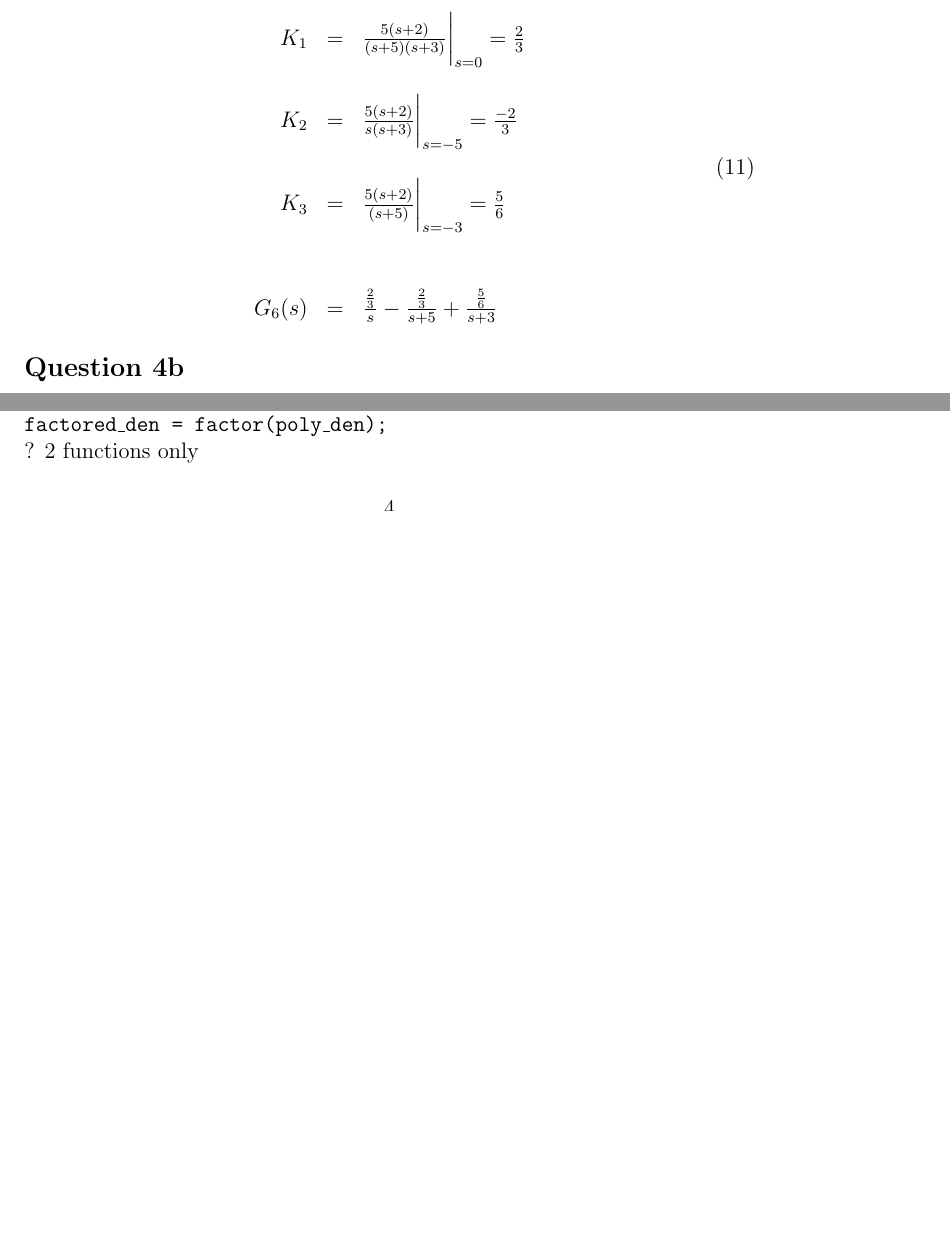
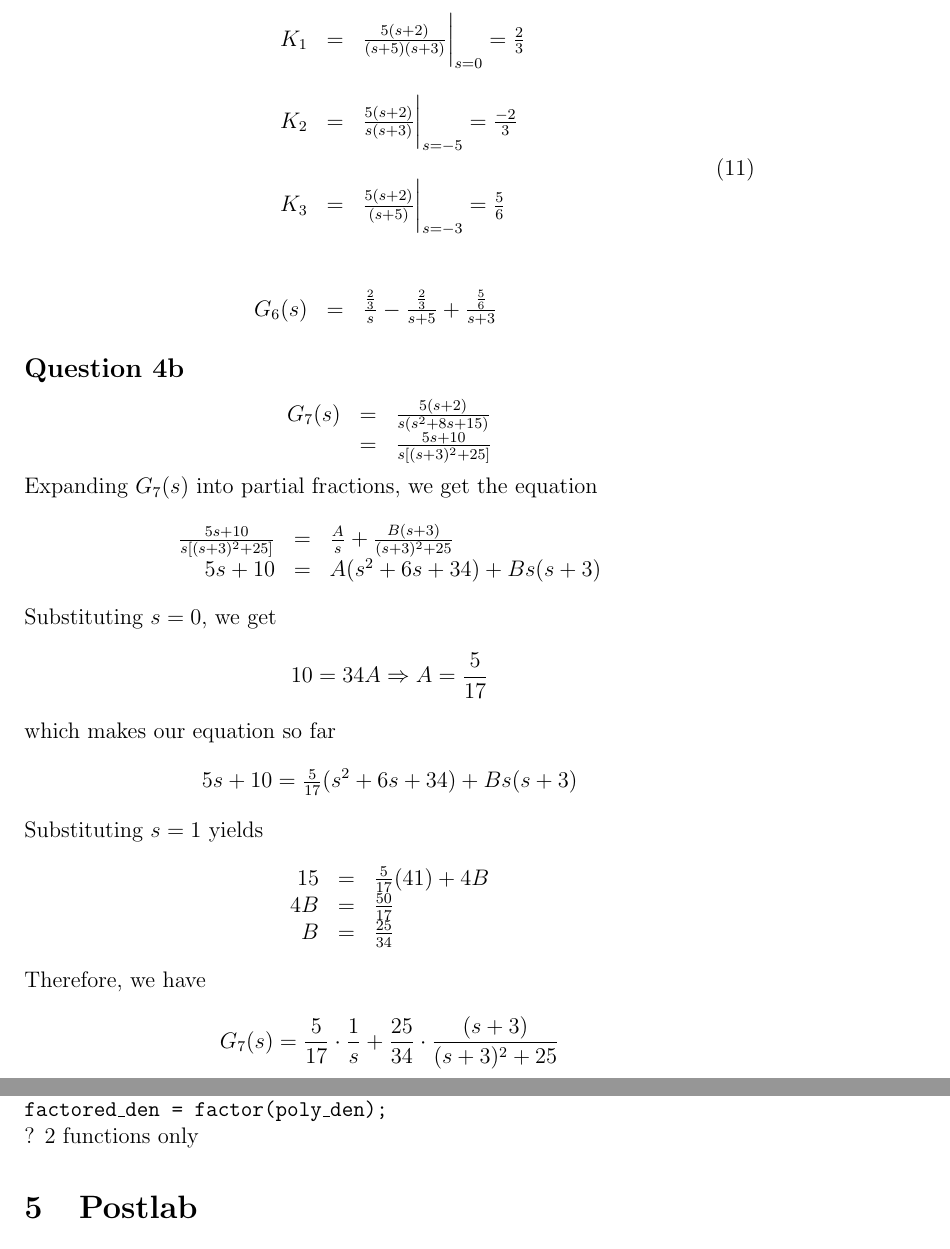
Before and after one commit to rdbruyn/BHS-reports, a LaTeX document (Prac 1/bhs_prac_1.tex): two parts of pages 5 and 6 of 7 before the commit and two parts of pages 5 and 7 of 7 after it, joined at a grey line, cut so that both start at the same text, the shorter picture padded with empty space. Compiled offline with pdfLaTeX.

Commit message:
Did question 4b

```diff
--- a/Prac 1/bhs_prac_1.tex
+++ b/Prac 1/bhs_prac_1.tex
@@ -137,7 +137,43 @@
 
 	\subsection*{Question 4b}
 		\label{sub:question_4b}
-		?
+		\[
+			\begin{array}{rcl}
+				G_7(s) & = & \frac{5(s+2)}{s(s^2 + 8s + 15)}\\
+				& = & \frac{5s+10}{s[(s+3)^2 + 25]}
+			\end{array}
+		\]
+		\noindent Expanding $G_7(s)$ into partial fractions, we get the equation
+		\[
+			\begin{array}{rcl}
+				\frac{5s+10}{s[(s+3)^2 + 25]} & = & \frac{A}{s} + \frac{B(s+3)}{(s+3)^2 + 25} \\
+				5s + 10 & = & A(s^2 + 6s + 34) + Bs(s+3)
+			\end{array}
+		\]
+
+		\noindent Substituting $s=0$, we get
+		\[
+			10 = 34A \Rightarrow A = \frac{5}{17}
+		\]
+
+		\noindent which makes our equation so far
+		\[
+			5s+10 = \tfrac{5}{17}(s^2 +6s + 34) + Bs(s+3)
+		\]
+
+		\noindent Substituting $s=1$ yields
+		\[
+			\begin{array}{rcl}
+				15 & = & \tfrac{5}{17}(41) + 4B \\
+				4B & = & \tfrac{50}{17} \\
+				B & = & \tfrac{25}{34}
+			\end{array}
+		\]
+
+		\noindent Therefore, we have
+		\[
+			G_7(s) = \frac{5}{17} \cdot \frac{1}{s} + \frac{25}{34} \cdot \frac{(s+3)}{(s+3)^2 + 25}
+		\]
 	\subsection*{Question 4c}
 	\label{sub:question_4c}
 		\begin{equation}
```
